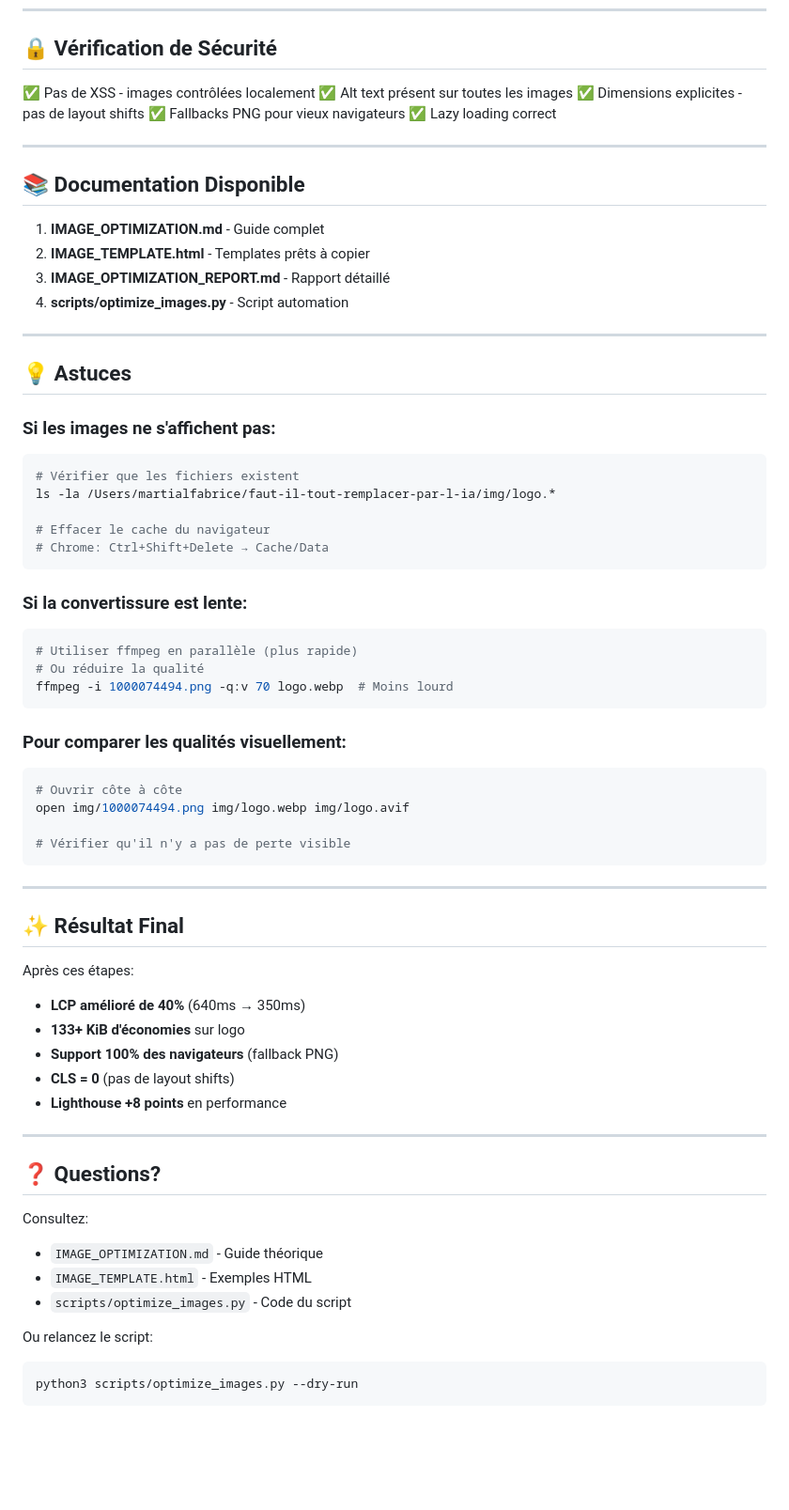
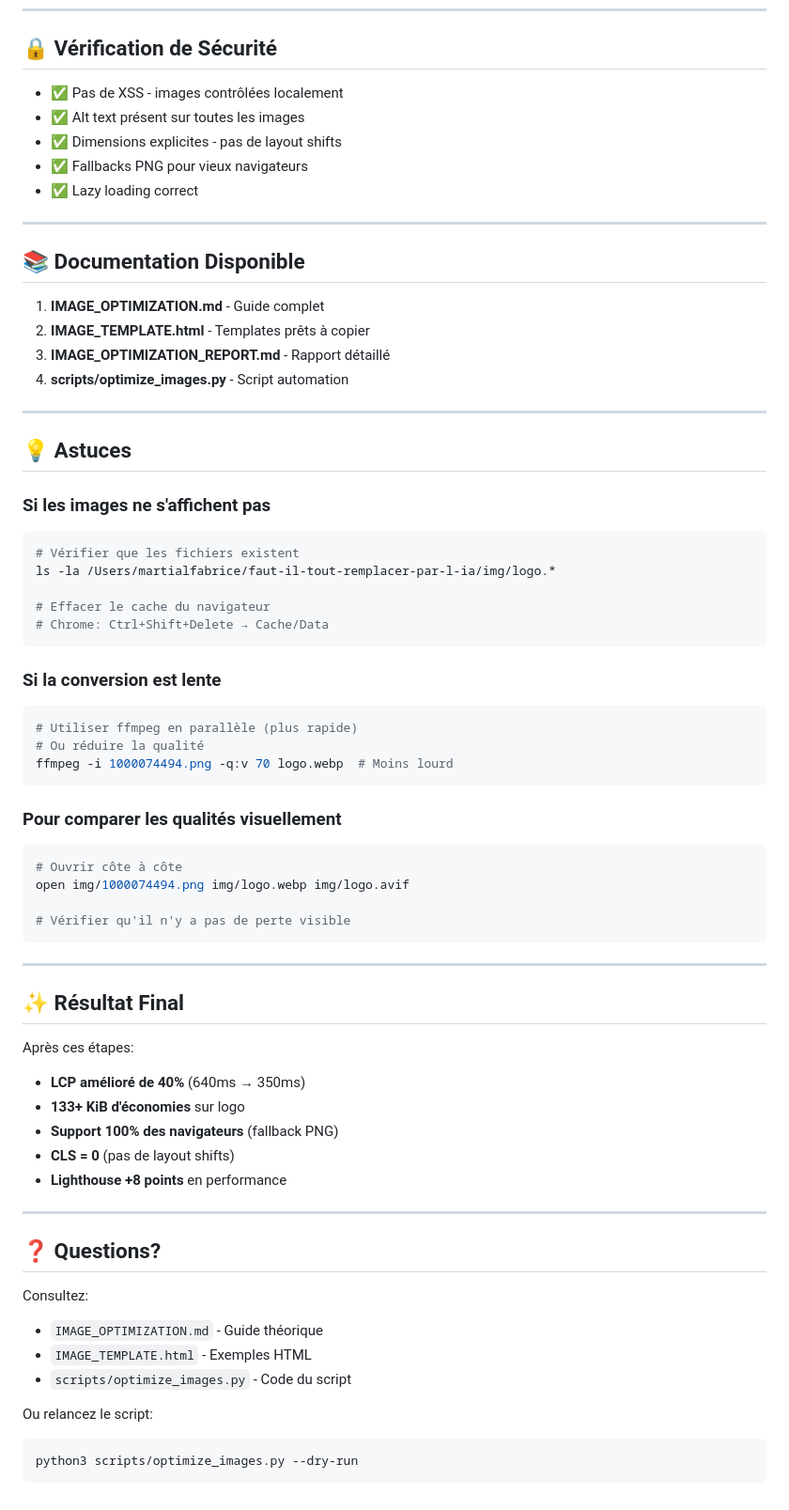
Before and after one commit to tino-le-doc/faut-il-tout-remplacer-par-l-ia, a Markdown page: QUICK_IMAGE_SETUP.md, the part around one of its changes. Shown at 94% size. Drawn GitHub-style; blank space fills up the shorter version.

````diff
--- a/QUICK_IMAGE_SETUP.md
+++ b/QUICK_IMAGE_SETUP.md
@@ -137,11 +146,11 @@ Après avoir créé les images:
 
 ## 🔒 Vérification de Sécurité
 
-✅ Pas de XSS - images contrôlées localement
-✅ Alt text présent sur toutes les images
-✅ Dimensions explicites - pas de layout shifts
-✅ Fallbacks PNG pour vieux navigateurs
-✅ Lazy loading correct
+- ✅ Pas de XSS - images contrôlées localement
+- ✅ Alt text présent sur toutes les images
+- ✅ Dimensions explicites - pas de layout shifts
+- ✅ Fallbacks PNG pour vieux navigateurs
+- ✅ Lazy loading correct
 
 ---
 
@@ -156,7 +165,8 @@ Après avoir créé les images:
 
 ## 💡 Astuces
 
-### Si les images ne s'affichent pas:
+### Si les images ne s'affichent pas
+
 ```bash
 # Vérifier que les fichiers existent
 ls -la /Users/martialfabrice/faut-il-tout-remplacer-par-l-ia/img/logo.*
@@ -165,14 +175,16 @@ ls -la /Users/martialfabrice/faut-il-tout-remplacer-par-l-ia/img/logo.*
 # Chrome: Ctrl+Shift+Delete → Cache/Data
 ```
 
-### Si la convertissure est lente:
+### Si la conversion est lente
+
 ```bash
 # Utiliser ffmpeg en parallèle (plus rapide)
 # Ou réduire la qualité
 ffmpeg -i 1000074494.png -q:v 70 logo.webp  # Moins lourd
 ```
 
-### Pour comparer les qualités visuellement:
+### Pour comparer les qualités visuellement
+
 ```bash
 # Ouvrir côte à côte
 open img/1000074494.png img/logo.webp img/logo.avif
@@ -185,6 +197,7 @@ open img/1000074494.png img/logo.webp img/logo.avif
 ## ✨ Résultat Final
 
 Après ces étapes:
+
 - **LCP amélioré de 40%** (640ms → 350ms)
 - **133+ KiB d'économies** sur logo
 - **Support 100% des navigateurs** (fallback PNG)
@@ -196,11 +209,13 @@ Après ces étapes:
 ## ❓ Questions?
 
 Consultez:
+
 - `IMAGE_OPTIMIZATION.md` - Guide théorique
 - `IMAGE_TEMPLATE.html` - Exemples HTML
 - `scripts/optimize_images.py` - Code du script
 
 Ou relancez le script:
+
 ```bash
 python3 scripts/optimize_images.py --dry-run
 ```
````
Also changed, not shown: other parts of QUICK_IMAGE_SETUP.md (+15 -6 lines), IMAGE_OPTIMIZATION_REPORT.md (+5 -0 lines).
